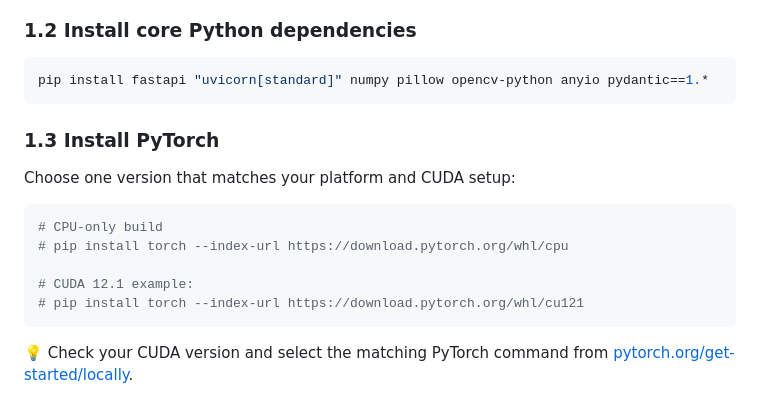
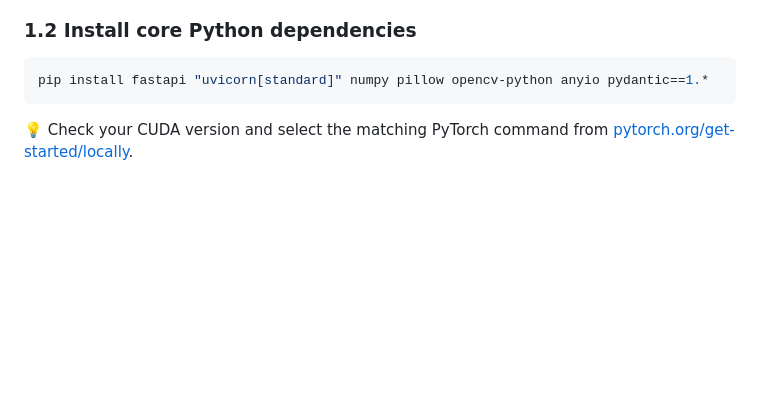
Before and after one commit to wuzijian1997/SAM2_Annotation_Tool, a Markdown page: README.md, the part around the change. GitHub-like rendering; blank space fills up the shorter version.

````diff
--- a/README.md
+++ b/README.md
@@ -28,17 +28,7 @@ conda activate sam2
 pip install fastapi "uvicorn[standard]" numpy pillow opencv-python anyio pydantic==1.*
 ```
 
-### 1.3 Install PyTorch
 
-Choose one version that matches your platform and CUDA setup:
-
-```bash
-# CPU-only build
-# pip install torch --index-url https://download.pytorch.org/whl/cpu
-
-# CUDA 12.1 example:
-# pip install torch --index-url https://download.pytorch.org/whl/cu121
-```
 
 💡 Check your CUDA version and select the matching PyTorch command from [pytorch.org/get-started/locally](https://pytorch.org/get-started/locally).
 
````
